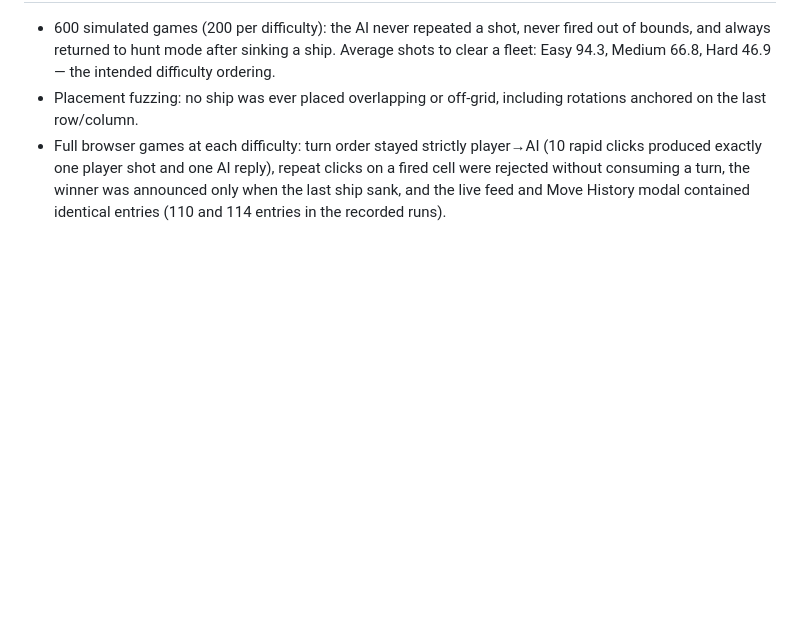
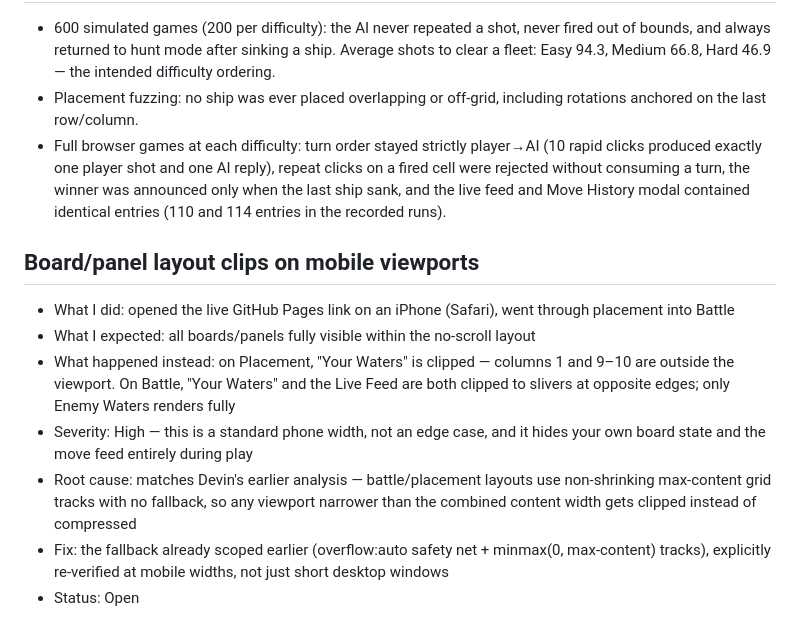
Before and after one commit to avinhas/battleship-gamev3, a Markdown page: BUGS.md, the part around the change. Rendered like a GitHub page; blank space fills up the shorter version.

```diff
--- a/BUGS.md
+++ b/BUGS.md
@@ -61,3 +61,11 @@ browser, plus headless model simulations, and the fix that shipped for it.
   without consuming a turn, the winner was announced only when the last ship sank, and the live
   feed and Move History modal contained identical entries (110 and 114 entries in the recorded
   runs).
+## Board/panel layout clips on mobile viewports
+- What I did: opened the live GitHub Pages link on an iPhone (Safari), went through placement into Battle
+- What I expected: all boards/panels fully visible within the no-scroll layout
+- What happened instead: on Placement, "Your Waters" is clipped — columns 1 and 9–10 are outside the viewport. On Battle, "Your Waters" and the Live Feed are both clipped to slivers at opposite edges; only Enemy Waters renders fully
+- Severity: High — this is a standard phone width, not an edge case, and it hides your own board state and the move feed entirely during play
+- Root cause: matches Devin's earlier analysis — battle/placement layouts use non-shrinking max-content grid tracks with no fallback, so any viewport narrower than the combined content width gets clipped instead of compressed
+- Fix: the fallback already scoped earlier (overflow:auto safety net + minmax(0, max-content) tracks), explicitly re-verified at mobile widths, not just short desktop windows
+- Status: Open
```
